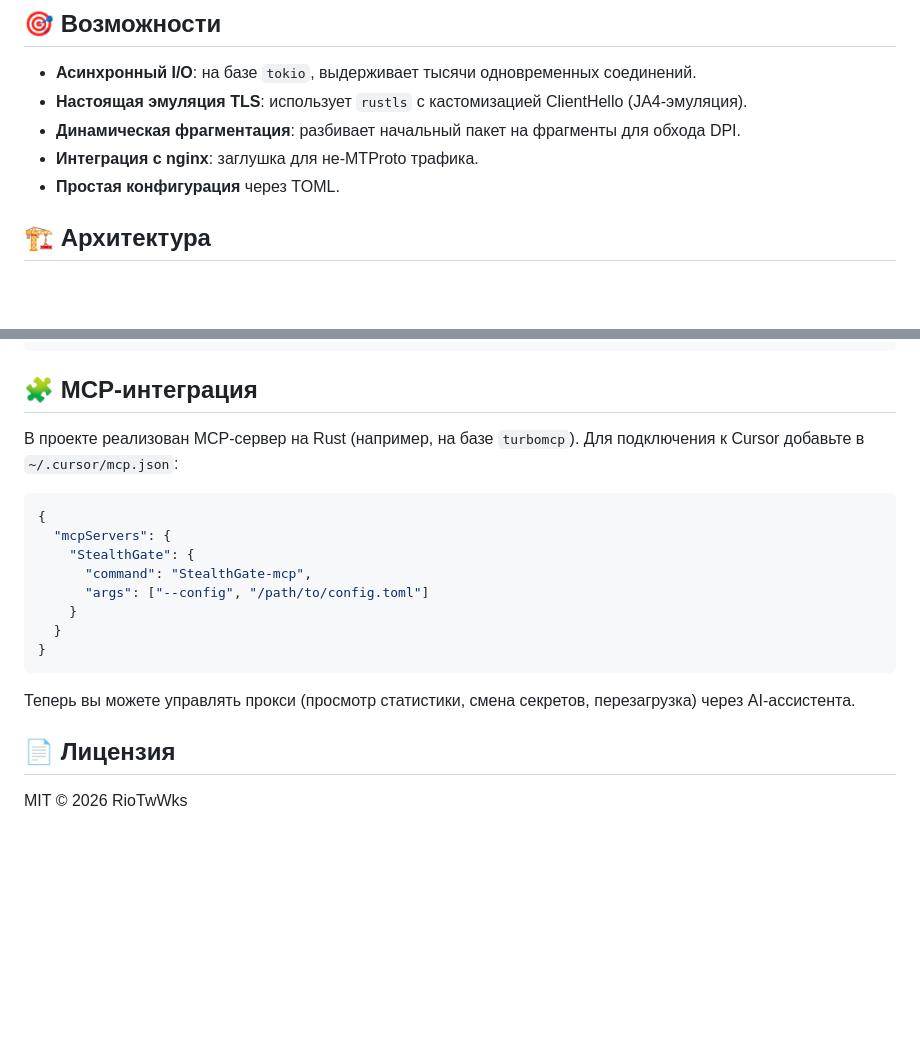
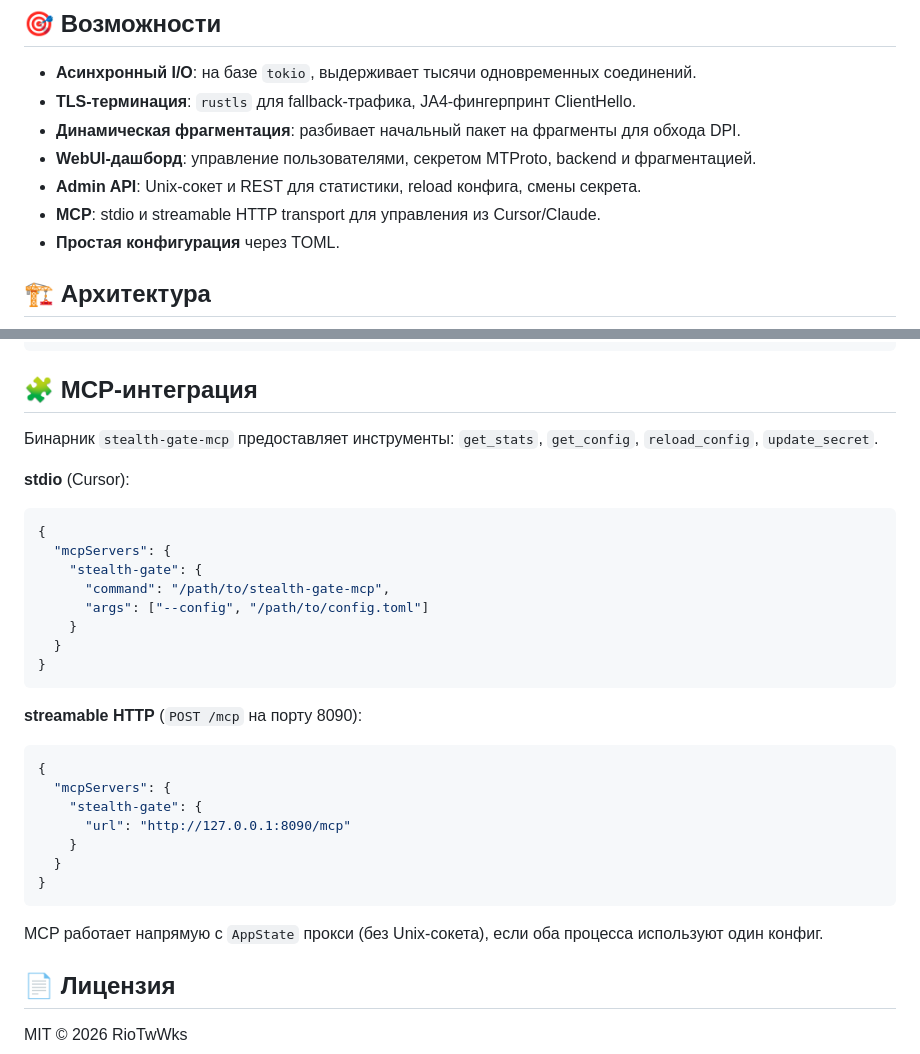
Before and after one commit to RioTwWks/StealthGate, a Markdown page: README.md, 2 parts joined by grey strips. Drawn GitHub-style; blank space fills up the shorter version.

````diff
--- a/README.md
+++ b/README.md
@@ -10,9 +10,11 @@
 ## 🎯 Возможности
 
 - **Асинхронный I/O**: на базе `tokio`, выдерживает тысячи одновременных соединений.
-- **Настоящая эмуляция TLS**: использует `rustls` с кастомизацией ClientHello (JA4-эмуляция).
+- **TLS-терминация**: `rustls` для fallback-трафика, JA4-фингерпринт ClientHello.
 - **Динамическая фрагментация**: разбивает начальный пакет на фрагменты для обхода DPI.
-- **Интеграция с nginx**: заглушка для не-MTProto трафика.
+- **WebUI-дашборд**: управление пользователями, секретом MTProto, backend и фрагментацией.
+- **Admin API**: Unix-сокет и REST для статистики, reload конфига, смены секрета.
+- **MCP**: stdio и streamable HTTP transport для управления из Cursor/Claude.
 - **Простая конфигурация** через TOML.
 
 ## 🏗️ Архитектура
@@ -102,20 +145,34 @@ cargo test -- --ignored  # интеграционные тесты
 
 ## 🧩 MCP-интеграция
 
-В проекте реализован MCP-сервер на Rust (например, на базе `turbomcp`). Для подключения к Cursor добавьте в `~/.cursor/mcp.json`:
+Бинарник `stealth-gate-mcp` предоставляет инструменты: `get_stats`, `get_config`, `reload_config`, `update_secret`.
+
+**stdio** (Cursor):
 
 ```json
 {
   "mcpServers": {
-    "StealthGate": {
-      "command": "StealthGate-mcp",
+    "stealth-gate": {
+      "command": "/path/to/stealth-gate-mcp",
       "args": ["--config", "/path/to/config.toml"]
     }
   }
 }
 ```
 
-Теперь вы можете управлять прокси (просмотр статистики, смена секретов, перезагрузка) через AI-ассистента.
+**streamable HTTP** (`POST /mcp` на порту 8090):
+
+```json
+{
+  "mcpServers": {
+    "stealth-gate": {
+      "url": "http://127.0.0.1:8090/mcp"
+    }
+  }
+}
+```
+
+MCP работает напрямую с `AppState` прокси (без Unix-сокета), если оба процесса используют один конфиг.
 
 ## 📄 Лицензия
 
````
Also changed, not shown: other parts of README.md (+48 -7 lines).
